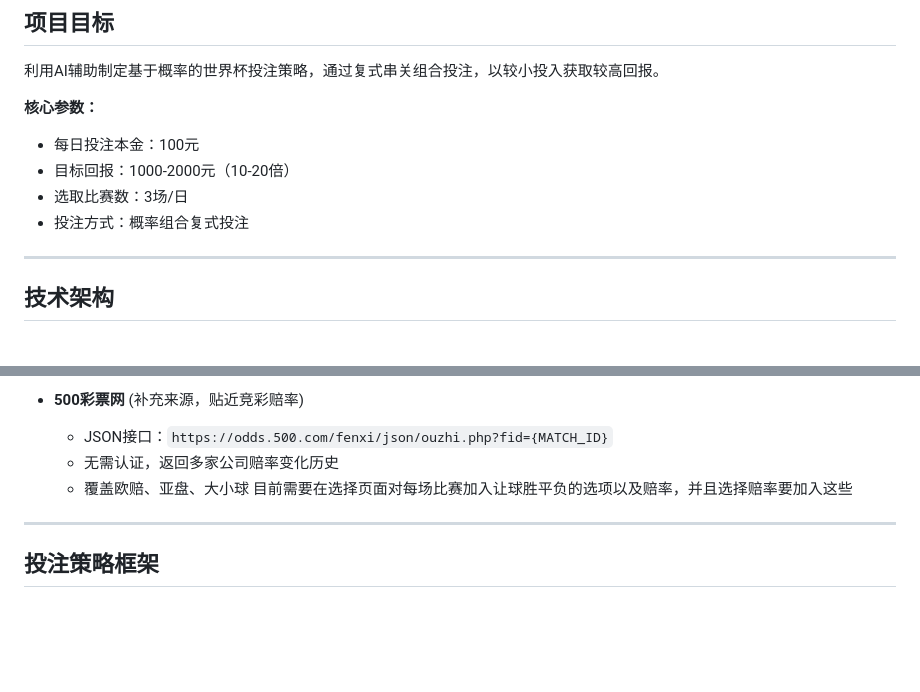
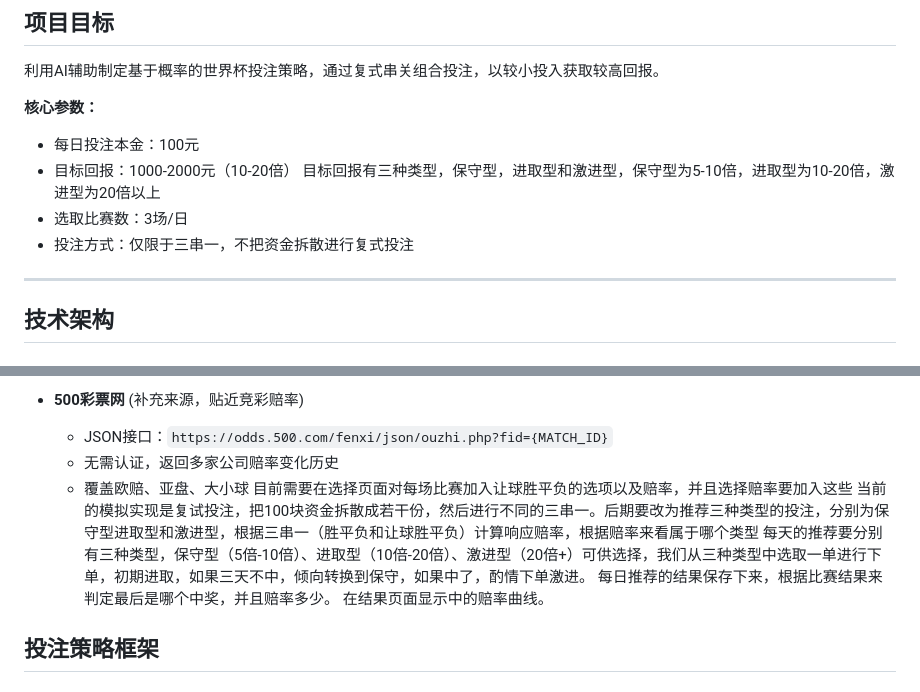
Before and after one commit to JackYu1981/worldcup, a Markdown page: docs/strategy-design.md, 2 parts joined by grey strips. Rendered like a GitHub page; blank space fills up the shorter version.

Commit message:
Update strategy-design.md
加入三种投资类型，保守进取激进

```diff
--- a/docs/strategy-design.md
+++ b/docs/strategy-design.md
@@ -7,8 +7,9 @@
 **核心参数：**
 - 每日投注本金：100元
 - 目标回报：1000-2000元（10-20倍）
+  目标回报有三种类型，保守型，进取型和激进型，保守型为5-10倍，进取型为10-20倍，激进型为20倍以上
 - 选取比赛数：3场/日
-- 投注方式：概率组合复式投注
+- 投注方式：仅限于三串一，不把资金拆散进行复式投注
 
 ---
 
@@ -225,7 +226,8 @@
   - 无需认证，返回多家公司赔率变化历史
   - 覆盖欧赔、亚盘、大小球
 目前需要在选择页面对每场比赛加入让球胜平负的选项以及赔率，并且选择赔率要加入这些
----
+当前的模拟实现是复试投注，把100块资金拆散成若干份，然后进行不同的三串一。后期要改为推荐三种类型的投注，分别为保守型进取型和激进型，根据三串一（胜平负和让球胜平负）计算响应赔率，根据赔率来看属于哪个类型
+每天的推荐要分别有三种类型，保守型（5倍-10倍）、进取型（10倍-20倍）、激进型（20倍+）可供选择，我们从三种类型中选取一单进行下单，初期进取，如果三天不中，倾向转换到保守，如果中了，酌情下单激进。 每日推荐的结果保存下来，根据比赛结果来判定最后是哪个中奖，并且赔率多少。 在结果页面显示中的赔率曲线。
 
 ## 投注策略框架
 
```
